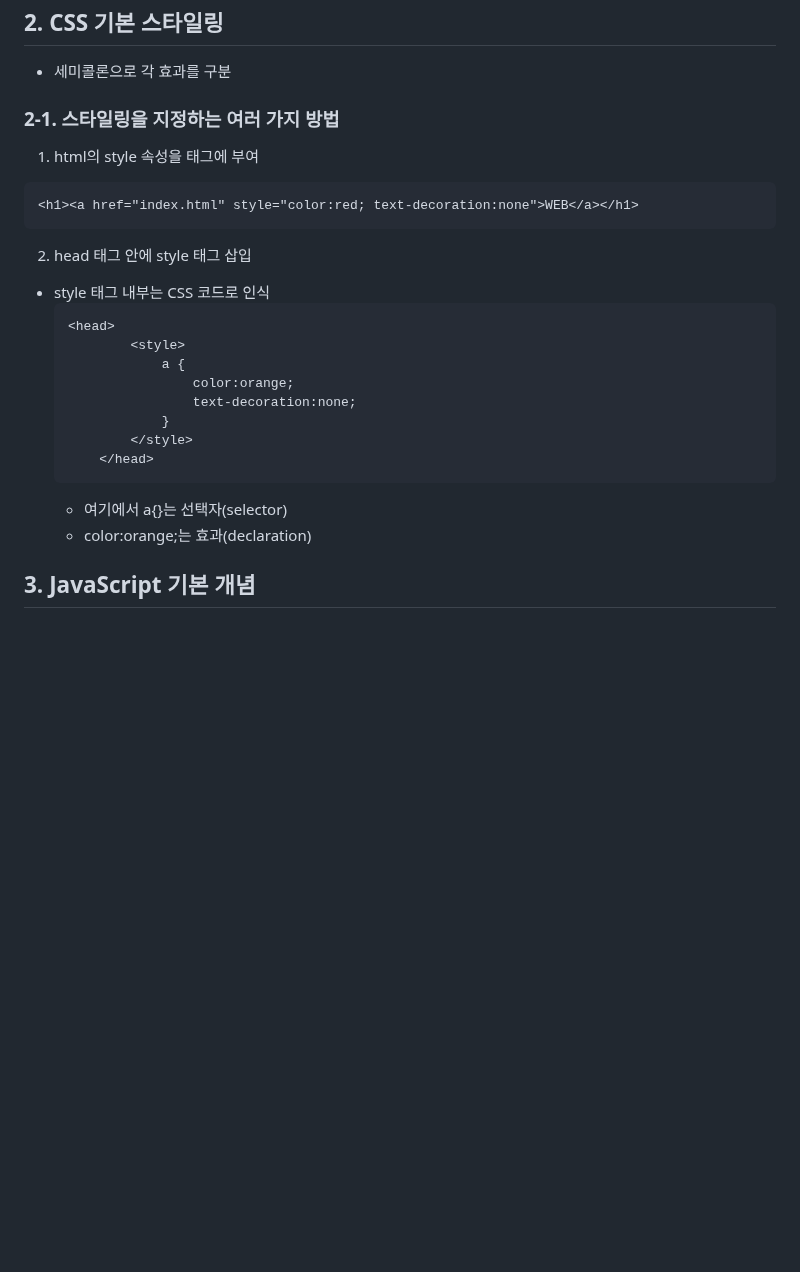
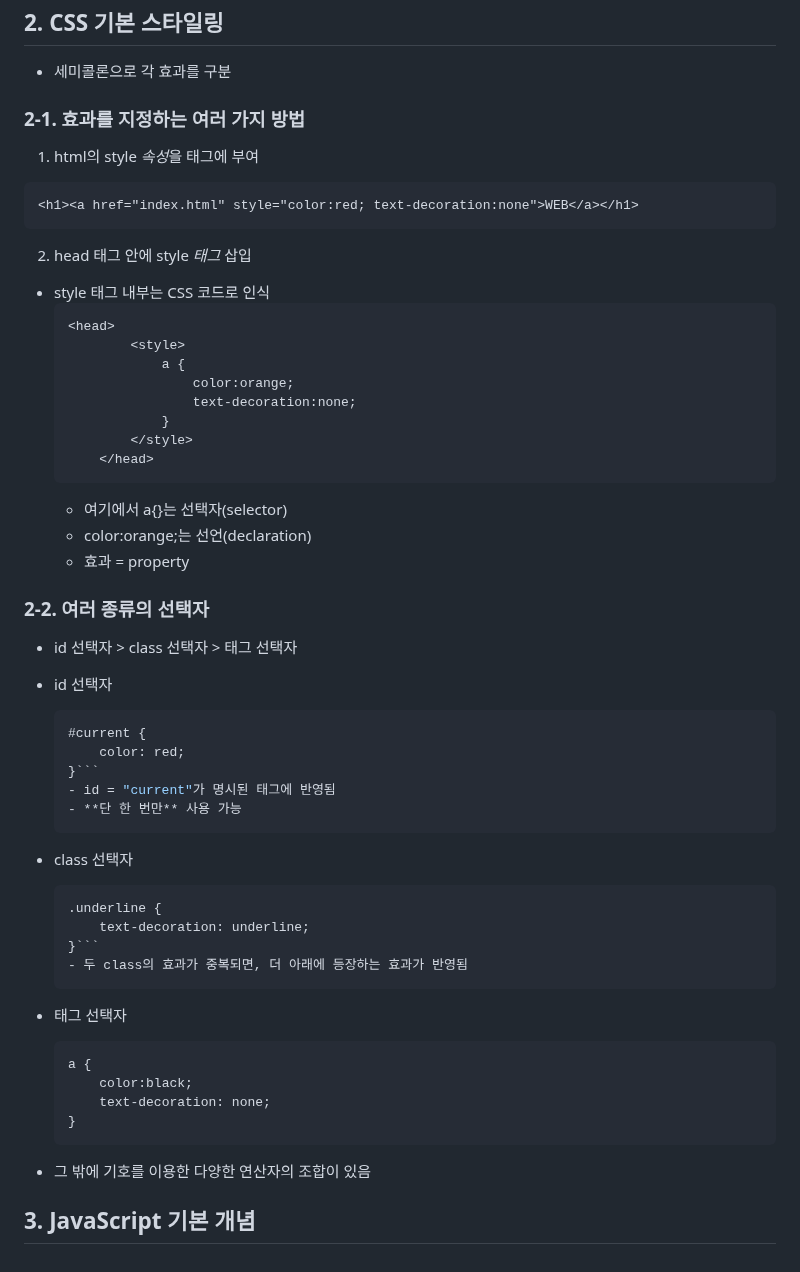
Before and after one commit to whistillage/web-basics, a Markdown page: README.md, the part around the change. Drawn GitHub-style; blank space fills up the shorter version.

Commit message:
docs: update README with CSS selector descriptions
여러 종류의 선택자 내용 추가

````diff
--- a/README.md
+++ b/README.md
@@ -83,13 +83,13 @@
 ## 2. CSS 기본 스타일링
 - 세미콜론으로 각 효과를 구분
 
-### 2-1. 스타일링을 지정하는 여러 가지 방법
-1. html의 style 속성을 태그에 부여
+### 2-1. 효과를 지정하는 여러 가지 방법
+1. html의 style *속성*을 태그에 부여
 ```html
 <h1><a href="index.html" style="color:red; text-decoration:none">WEB</a></h1>
 ```
 
-2. head 태그 안에 style 태그 삽입
+2. head 태그 안에 style *태그* 삽입
 - style 태그 내부는 CSS 코드로 인식
     ```html
     <head>
@@ -102,6 +102,32 @@
         </head>
     ```
     - 여기에서 a{}는 선택자(selector)
-    - color:orange;는 효과(declaration)
+    - color:orange;는 선언(declaration)
+    - 효과 = property
+
+### 2-2. 여러 종류의 선택자
+- id 선택자 > class 선택자 > 태그 선택자
+
+- id 선택자
+    ```css
+    #current {
+        color: red;
+    }```
+    - id = "current"가 명시된 태그에 반영됨
+    - **단 한 번만** 사용 가능
+- class 선택자
+    ```css
+    .underline {
+        text-decoration: underline;
+    }```
+    - 두 class의 효과가 중복되면, 더 아래에 등장하는 효과가 반영됨
+- 태그 선택자
+    ```css
+    a {
+        color:black;
+        text-decoration: none;
+    }
+    ```
+- 그 밖에 기호를 이용한 다양한 연산자의 조합이 있음
 
 ## 3. JavaScript 기본 개념
````
